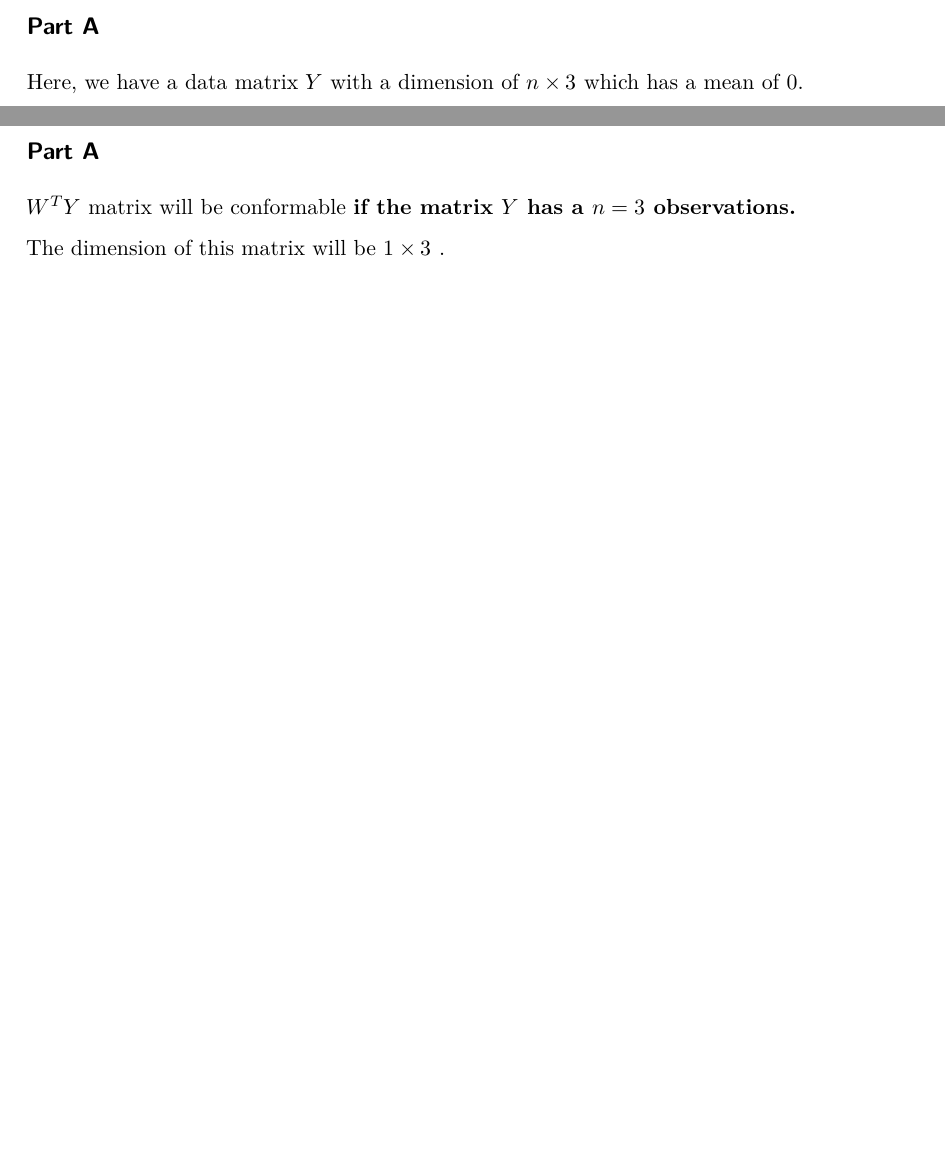
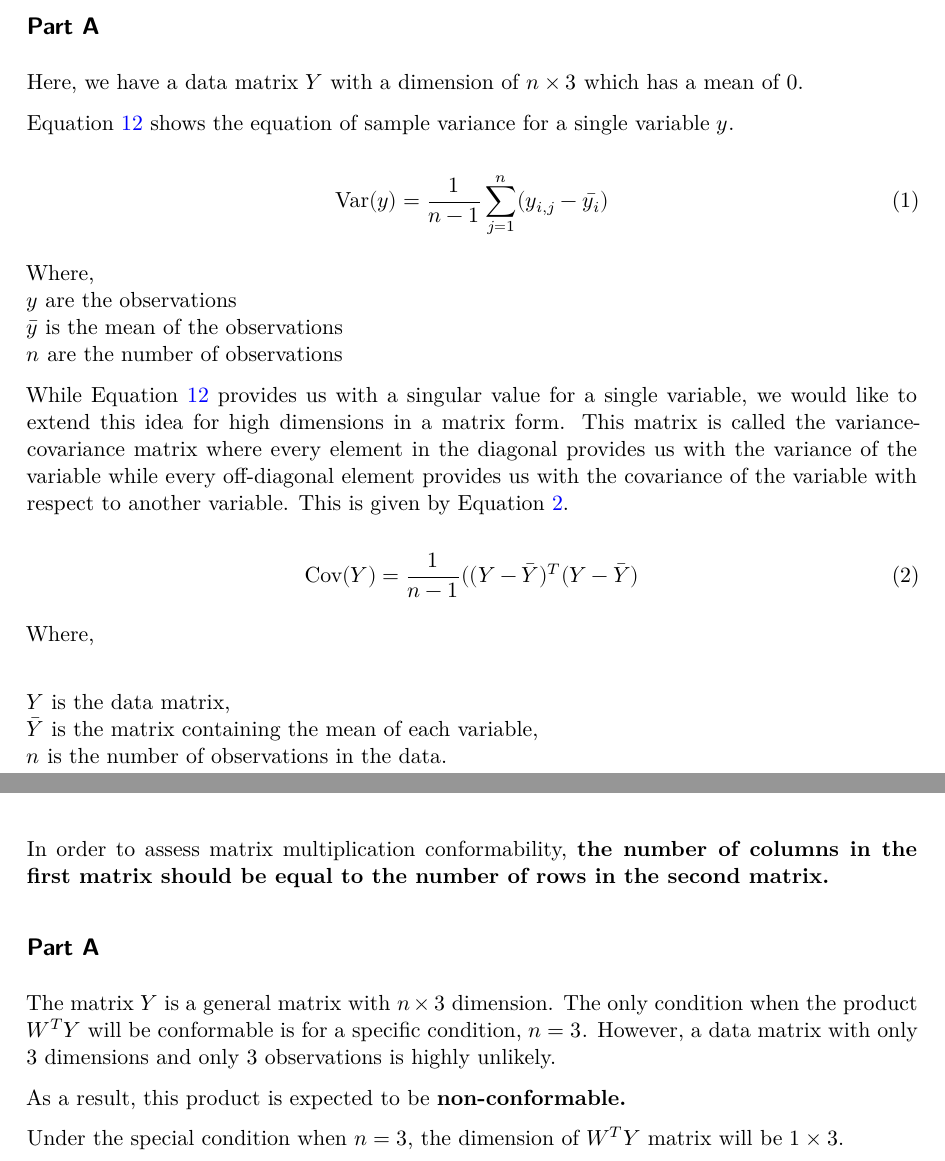
Before and after one commit to arinbaruah/hdda_individual_Assessment, a Quarto document (assignment2.qmd): two parts of pages 1 and 3 of 7 before the commit and two parts of pages 1 and 3 of 8 after it, joined at a grey line, cut so that both start at the same text, the shorter picture padded with empty space. The pictures show the output file assignment2.pdf that the author committed with the source.

Commit message:
Changes added to Covariance matrix derivation

```diff
--- a/assignment2.qmd
+++ b/assignment2.qmd
@@ -12,6 +12,21 @@ format: pdf
 
 Here, we have a data matrix $Y$ with a dimension of $n \times 3$ which has a mean of 0.
 
-For a vector $Y$ which has been demeaned, the sample covariance matrix $S$ can be obtained through the following computation.
+@eq-var shows the equation of sample variance for a single variable $y$.
 
-$$S = \dfrac{1}{n-1}(Y^TY)$$ {#eq-covmat}
+$$\text{Var}(y) =  \dfrac{1}{n-1} \sum_{j=1}^{n}(y_{i,j} - \bar{y_i}) $$ {#eq-var}
+
+Where, \
+$y$ are the observations \
+$\bar{y}$ is the mean of the observations \
+$n$ are the number of observations
+
+While @eq-var provides us with a singular value for a single variable, we would like to extend this idea for high dimensions in a matrix form. This matrix is called the variance-covariance matrix where every element in the diagonal provides us with the variance of the variable while every off-diagonal element provides us with the covariance of the variable with respect to another variable. This is given by @eq-varmat.
+
+$$\text{Cov}(Y) =  \dfrac{1}{n-1}((Y-\bar{Y})^T(Y-\bar{Y}) $$ {#eq-varmat}
+
+Where, \
+
+$Y$ is the data matrix, \
+$\bar{Y}$ is the matrix containing the mean of each variable, \
+$n$ is the number of observations in the data.
@@ -71,11 +90,14 @@ $Y$ is a $n \times 1$ matrix \
 $S$ is a $3 \times 3$ matrix \
 
+In order to assess matrix multiplication conformability, __the number of columns in the first matrix should be equal to the number of rows in the second matrix.__
 
 ## Part A
 
-$W^TY$ matrix will be conformable __if the matrix $Y$ has a $n = 3$ observations.__
+The matrix $Y$ is a general matrix with $n \times 3$ dimension. The only condition when the product $W^TY$ will be conformable is for a specific condition, $n = 3$. However, a data matrix with only 3 dimensions and only 3 observations is highly unlikely.
 
-The dimension of this matrix will be $1 \times 3$ .
+As a result, this product is expected to be __non-conformable.__
+
+Under the special condition when $n = 3$, the dimension of $W^TY$ matrix will be $1 \times 3$.
 
 ## Part B
 
```
Also changed, not shown: assignment2.pdf, assignment2.qmd (6 more changed lines).
